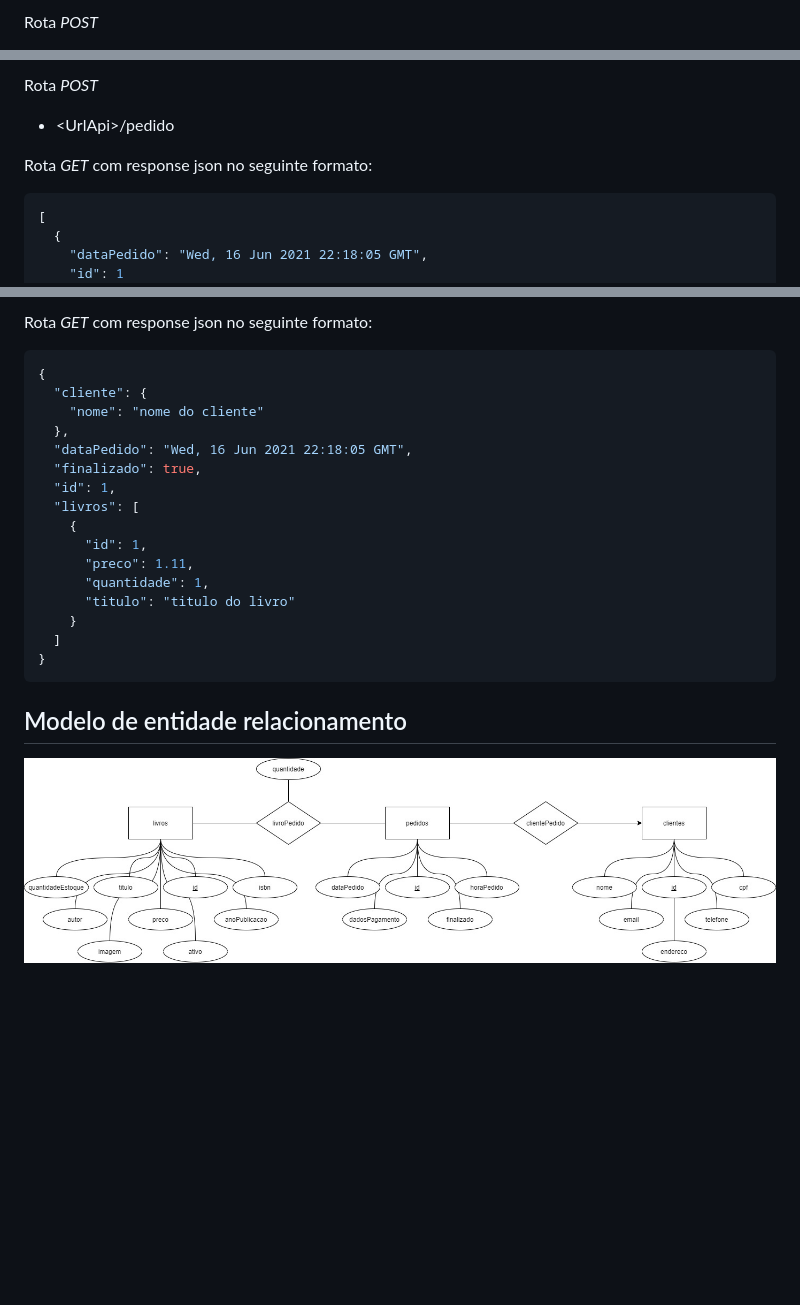
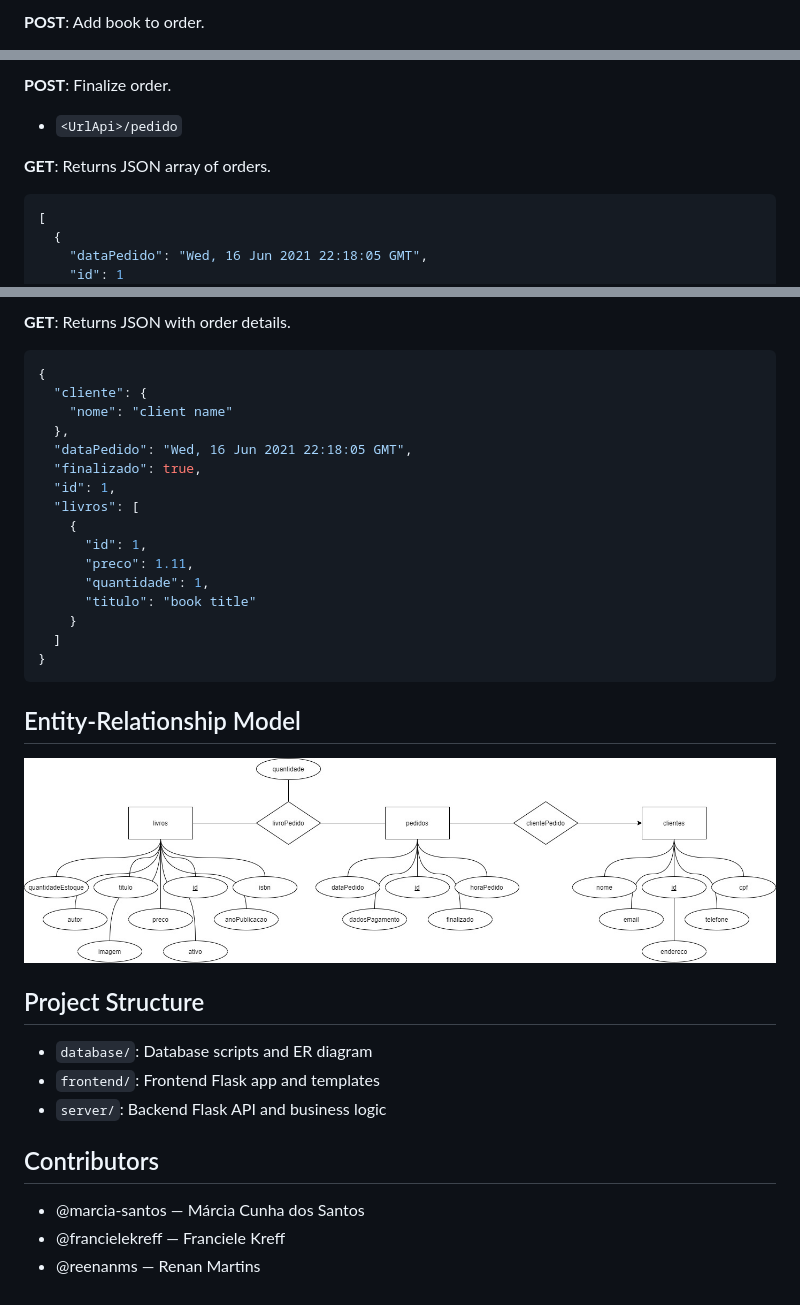
Before and after one commit to reenanms/simpleBookstore, a Markdown page: README.md, 3 parts joined by grey strips. GitHub-like rendering; blank space fills up the shorter version.

````diff
--- a/README.md
+++ b/README.md
@@ -156,3 +164,3 @@ Rota _POST_ com response json no seguinte formato:
 
-Rota _POST_
+**POST**: Add book to order.
 
@@ -168,9 +176,9 @@ Rota _POST_
 
-Rota _POST_
+**POST**: Finalize order.
 
-- \<UrlApi\>/pedido
+- `<UrlApi>/pedido`
 
-Rota _GET_ com response json no seguinte formato:
+**GET**: Returns JSON array of orders.
 ``` json
 [
   {
@@ -212,9 +220,9 @@ Rota _GET_ com response json no seguinte formato:
 
-Rota _GET_ com response json no seguinte formato:
+**GET**: Returns JSON with order details.
 ``` json
 {
   "cliente": {
-    "nome": "nome do cliente"
+    "nome": "client name"
   },
   "dataPedido": "Wed, 16 Jun 2021 22:18:05 GMT",
   "finalizado": true,
@@ -224,13 +232,23 @@ Rota _GET_ com response json no seguinte formato:
       "id": 1,
       "preco": 1.11,
       "quantidade": 1,
-      "titulo": "titulo do livro"
+      "titulo": "book title"
     }
   ]
 }
 ```
 
+## Entity-Relationship Model
+![Diagram](database/ER.jpeg)
 
+## Project Structure
 
-## Modelo de entidade relacionamento
-![Diagrama](database/ER.jpeg)
+- `database/`: Database scripts and ER diagram
+- `frontend/`: Frontend Flask app and templates
+- `server/`: Backend Flask API and business logic
+
+## Contributors
+
+- @marcia-santos — Márcia Cunha dos Santos
+- @francielekreff — Franciele Kreff
+- @reenanms — Renan Martins
````
Also changed, not shown: other parts of README.md (+66 -58 lines).
